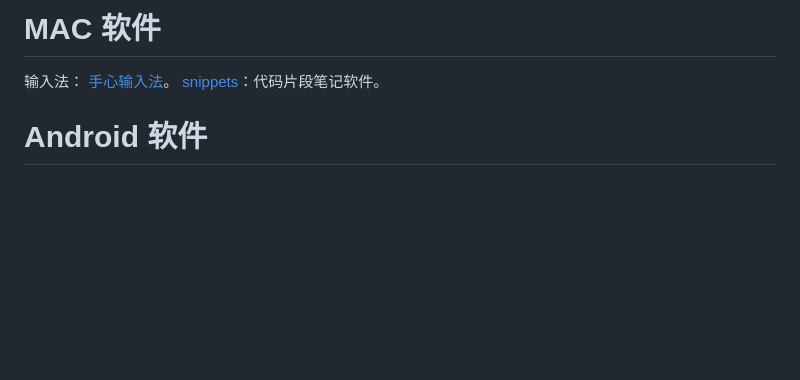
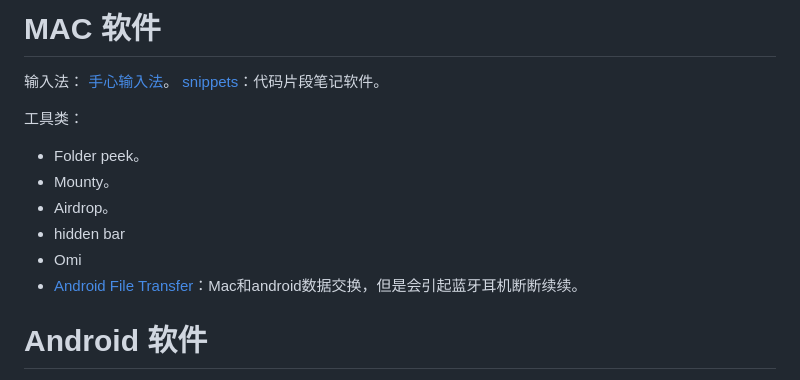
Before and after one commit to js-ping/js-ping.github.io, a Markdown page: README.md, the part around the change. GitHub-like rendering; blank space fills up the shorter version.

Commit message:
2025年01月15日 19:54:23

```diff
--- a/README.md
+++ b/README.md
@@ -129,6 +129,13 @@
 输入法： [手心输入法](http://www.xinshuru.com/index.html?p=win)。
 [snippets](https://www.renfei.org/snippets-lab/)：代码片段笔记软件。
 
+工具类：
+- Folder peek。
+- Mounty。
+- Airdrop。
+- hidden bar
+- Omi
+- [Android File Transfer](https://android.p2hp.com/filetransfer/index.html)：Mac和android数据交换，但是会引起蓝牙耳机断断续续。
 
 # Android 软件
 
```
